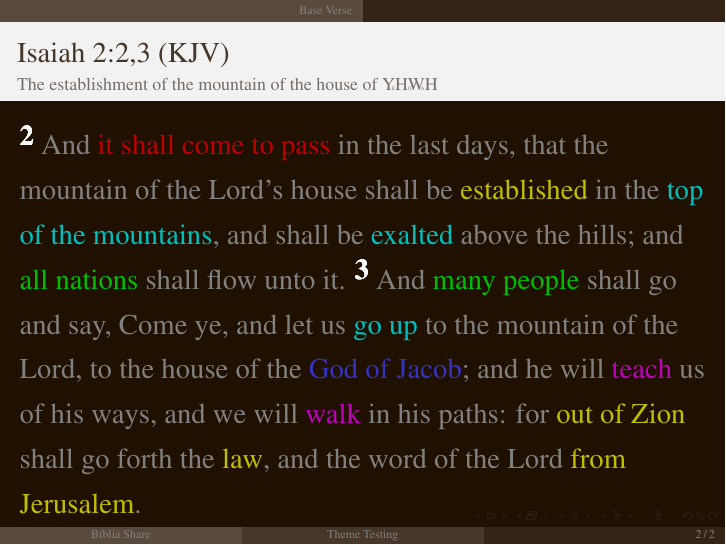
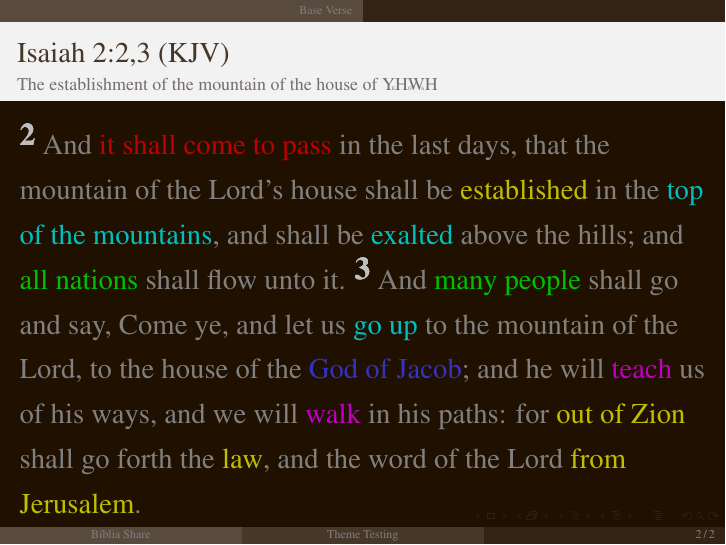
Before and after one commit to bShareTemplates/latex-beamer-tpl, LaTeX slides (test.tex): page 2 of 2. Compiled offline with pdfLaTeX.

Commit message:
UPD worked on the test.tex

```diff
--- a/test.tex
+++ b/test.tex
@@ -10,7 +10,13 @@
     }%
 }
 
-\newcommand{\ver}[1]{\raisebox{0.75ex}{\pmb{\textbf{\textcolor{white}{#1}}}}}
+\newcommand{\ver}[1]{%
+    \raisebox{0.75ex}{%
+        \scalebox{1.1}{%
+            \pmb{\textbf{\textcolor{TXgry!50!white}{#1}}}%
+        }%
+    }%
+}
 
 \newcommand{\RED}[1]{{\textcolor{TXred}{#1}}}
 \newcommand{\YEL}[1]{{\textcolor{TXyel}{#1}}}
```
